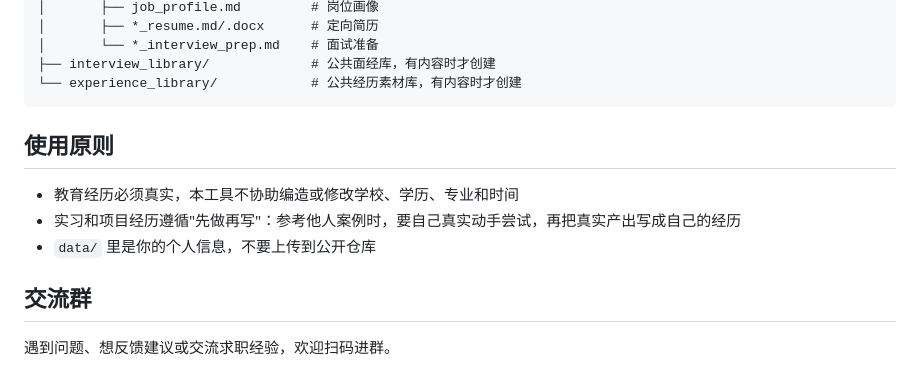
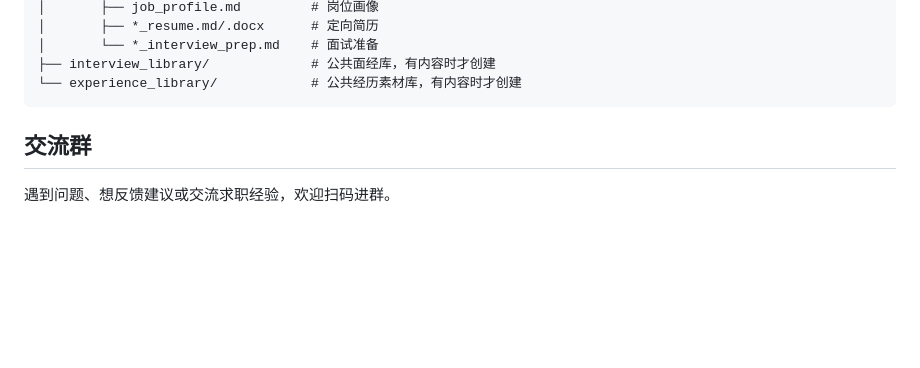
Before and after one commit to Liunian06/resume-database, a Markdown page: README.md, the part around the change. GitHub-like rendering; blank space fills up the shorter version.

Commit message:
README：删除使用原则一节

````diff
--- a/README.md
+++ b/README.md
@@ -107,11 +107,6 @@ data/
 └── experience_library/            # 公共经历素材库，有内容时才创建
 ```
 
-## 使用原则
-
-- 教育经历必须真实，本工具不协助编造或修改学校、学历、专业和时间
-- 实习和项目经历遵循"先做再写"：参考他人案例时，要自己真实动手尝试，再把真实产出写成自己的经历
-- `data/` 里是你的个人信息，不要上传到公开仓库
 
 ## 交流群
 
````
